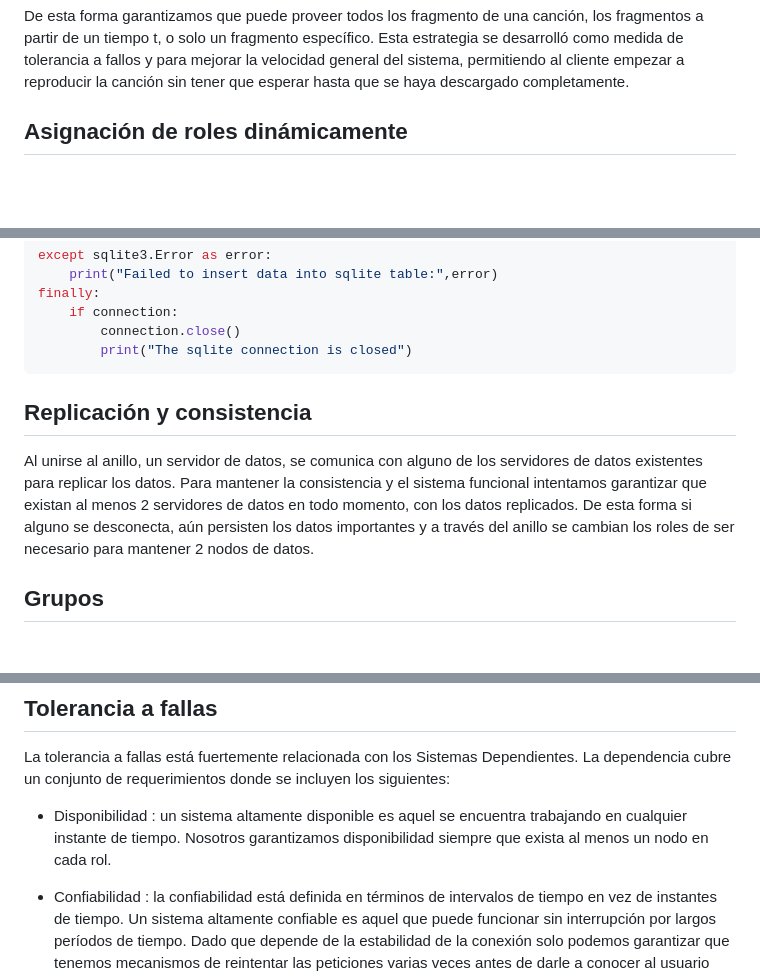
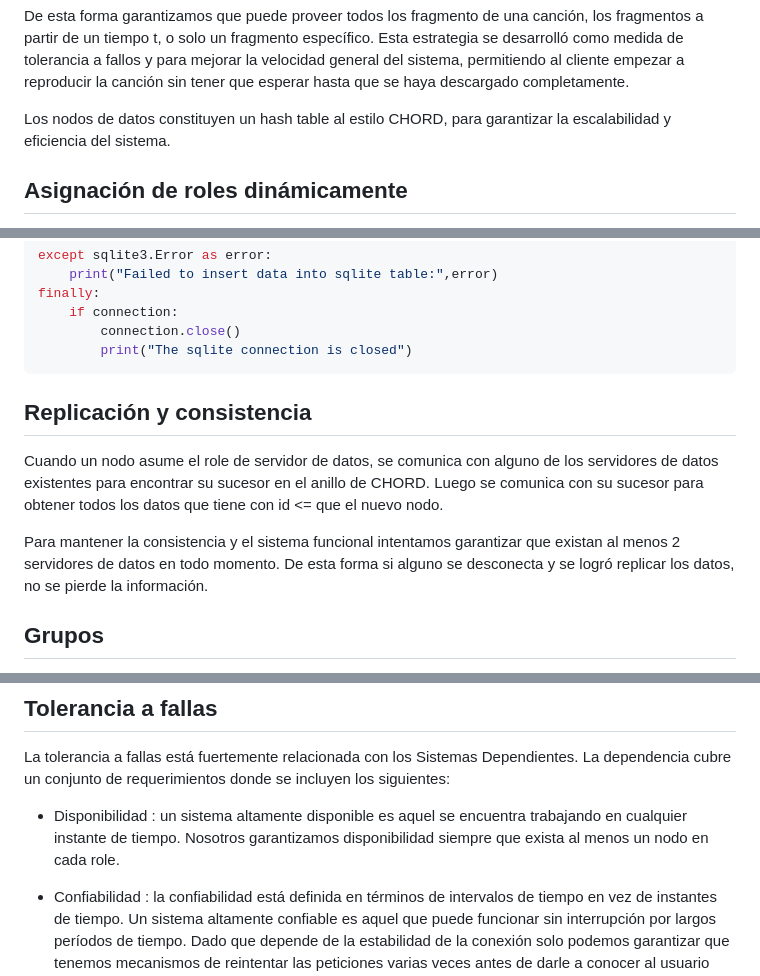
Before and after one commit to NileyGF/A-music-distributed-system, a Markdown page: Report.md, 3 parts joined by grey strips. Drawn GitHub-style; blank space fills up the shorter version.

Commit message:
edited report

`````diff
--- a/Report.md
+++ b/Report.md
@@ -114,6 +114,8 @@ Finalmente, la función de mantenimiento de consistencia conlleva a que cuando s
 - **Data**: el role de manejo de datos fue implementado como un nodo que utiliza SQLite para almacenar las canciones como fragmentos cortos (por ejemplo, 10 segundos) en una base de datos dividida en dos tablas: una para los tags musicales y otra para la multimedia en sí misma. Está diseñado para manejar cuatro tipos de solicitudes: mostrar la lista de canciones disponibles, confirmar si puede ofrecer una canción específica, entregar un fragmento específico a partir de un tiempo en milisegundos, y suministrar varios fragmentos a partir de un tiempo determinado.
 
 De esta forma garantizamos que puede proveer todos los fragmento de una canción, los fragmentos a partir de un tiempo t, o solo un fragmento específico. Esta estrategia se desarrolló como medida de tolerancia a fallos y para mejorar la velocidad general del sistema, permitiendo al cliente empezar a reproducir la canción sin tener que esperar hasta que se haya descargado completamente.
+
+Los nodos de datos constituyen un hash table al estilo CHORD, para garantizar la escalabilidad y eficiencia del sistema.
 
 ## **Asignación de roles dinámicamente**
 
@@ -180,10 +182,12 @@ finally:
     if connection:
         connection.close()
         print("The sqlite connection is closed")
-````
+```
 
 ## **Replicación y consistencia**
-Al unirse al anillo, un servidor de datos, se comunica con alguno de los servidores de datos existentes para replicar los datos. Para mantener la consistencia y el sistema funcional intentamos garantizar que existan al menos 2 servidores de datos en todo momento, con los datos replicados. De esta forma si alguno se desconecta, aún persisten los datos importantes y a través del anillo se cambian los roles de ser necesario para mantener 2 nodos de datos.
+Cuando un nodo asume el role de servidor de datos, se comunica con alguno de los servidores de datos existentes para encontrar su sucesor en el anillo de CHORD. Luego se comunica con su sucesor para obtener todos los datos que tiene con id <= que el nuevo nodo.
+
+Para mantener la consistencia y el sistema funcional intentamos garantizar que existan al menos 2 servidores de datos en todo momento. De esta forma si alguno se desconecta y se logró replicar los datos, no se pierde la información.
 
 ## **Grupos**
 La principal aproximación para tolerar la falla de procesos es organizar varios procesos idénticos en grupos. Nuestra implementación es de grupos planos, no jerárquicos. Ante una falla, aunque el grupo tenga un integrante menos continua su funcionamiento, a menos que quede vacío, por supuesto. Tanto los nodos de datos como los routers tienen un grupo. De forma que cuando se quiere solicitar algo a uno de estos roles se pide al DNS la dirección del grupo, y este retorna una lista con todos los integrantes activos en el momento, en el grupo. De esta forma se pueden hacer peticiones a uno o más miembros del grupo, de forma iterativa o simultánea.
@@ -193,7 +197,7 @@ Implementamos técnicas de balance de cargas en varios momentos. En la instancia
 
 ## **Tolerancia a fallas**
 La tolerancia a fallas está fuertemente relacionada con los Sistemas Dependientes. La dependencia cubre un conjunto de requerimientos donde se incluyen los siguientes:
-- Disponibilidad : un sistema altamente disponible es aquel se encuentra trabajando en cualquier instante de tiempo. Nosotros garantizamos disponibilidad siempre que exista al menos un nodo en cada rol.
+- Disponibilidad : un sistema altamente disponible es aquel se encuentra trabajando en cualquier instante de tiempo. Nosotros garantizamos disponibilidad siempre que exista al menos un nodo en cada role.
 
 - Confiabilidad : la confiabilidad está definida en términos de intervalos de tiempo en vez de instantes de tiempo. Un sistema altamente confiable es aquel que puede funcionar sin interrupción por largos períodos de tiempo. Dado que depende de la estabilidad de la conexión solo podemos garantizar que tenemos mecanismos de reintentar las peticiones varias veces antes de darle a conocer al usuario que hubo fallo. Introduciento cierta medida de transparencia y dando oportunidad a que el sistema falle y pueda reconectarse y completar la tarea.
 
`````
Also changed, not shown: other parts of Report.md (+1 -1 lines).
